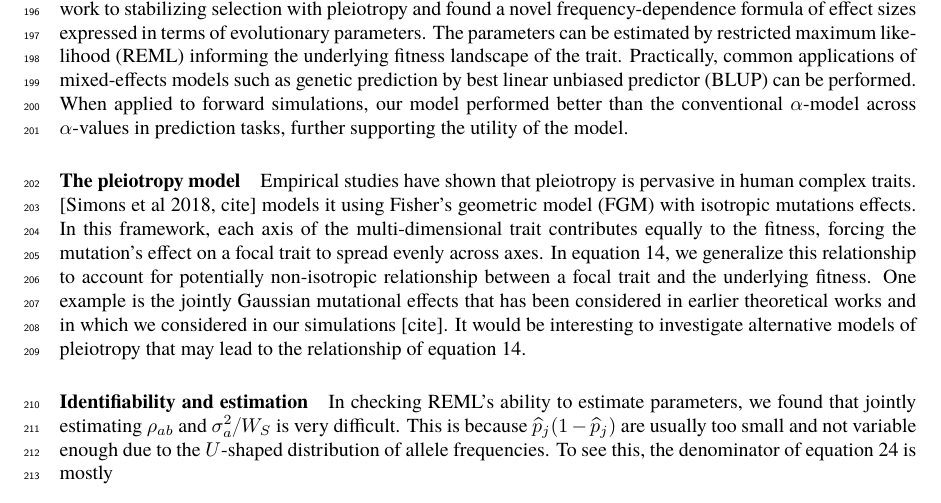
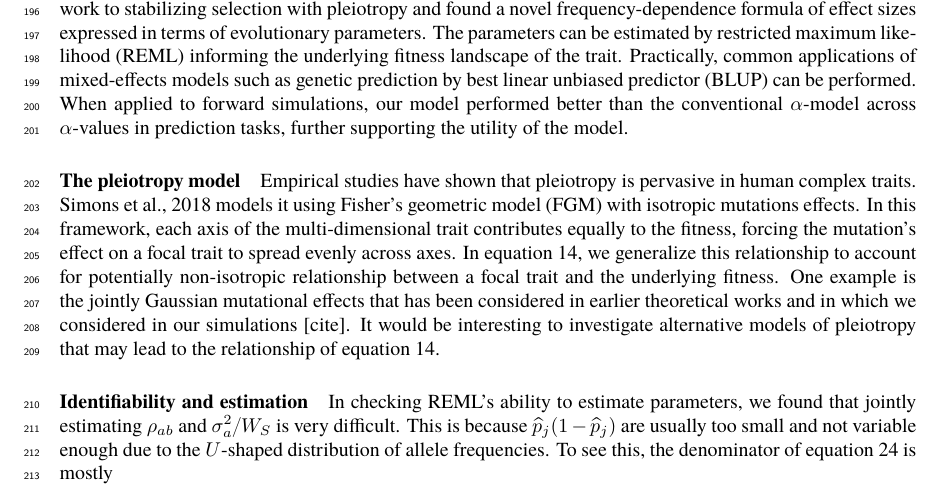
Before and after one commit to hanbin973/param_arch_stab_paper, a LaTeX paper (paper.tex): part of page 10 of 19, cut so that both start at the same text. Compiled offline with pdfLaTeX.

Commit message:
Updates from Overleaf

```diff
--- a/paper.tex
+++ b/paper.tex
@@ -427,7 +427,7 @@ further supporting the utility of the model.
 
 \paragraph{The pleiotropy model}
 Empirical studies have shown that pleiotropy is pervasive in human complex traits.
-[Simons et al 2018, cite] models it using Fisher's geometric model (FGM) with isotropic mutations effects.
+\cite{Simons2018popgeninterpretation} models it using Fisher's geometric model (FGM) with isotropic mutations effects.
 In this framework, each axis of the multi-dimensional trait contributes equally to the fitness,
 forcing the mutation's effect on a focal trait to spread evenly across axes.
 In equation~\ref{eq:alpha_to_beta}, we generalize this relationship to account for potentially non-isotropic relationship between a focal trait and the underlying fitness.
```
